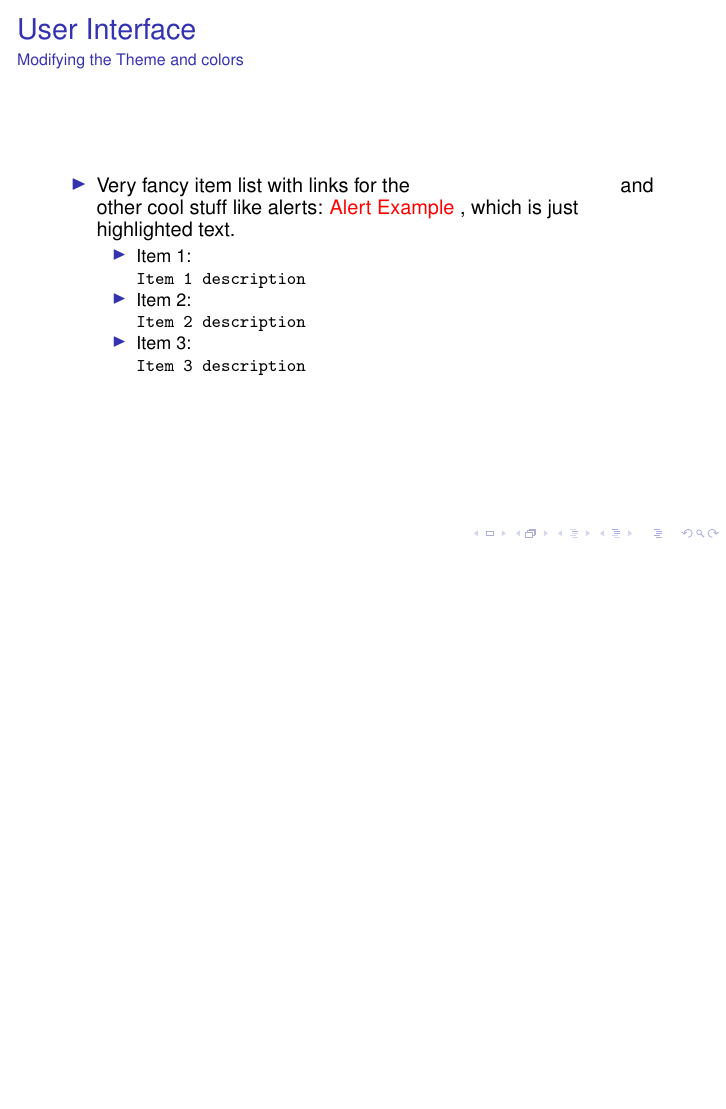
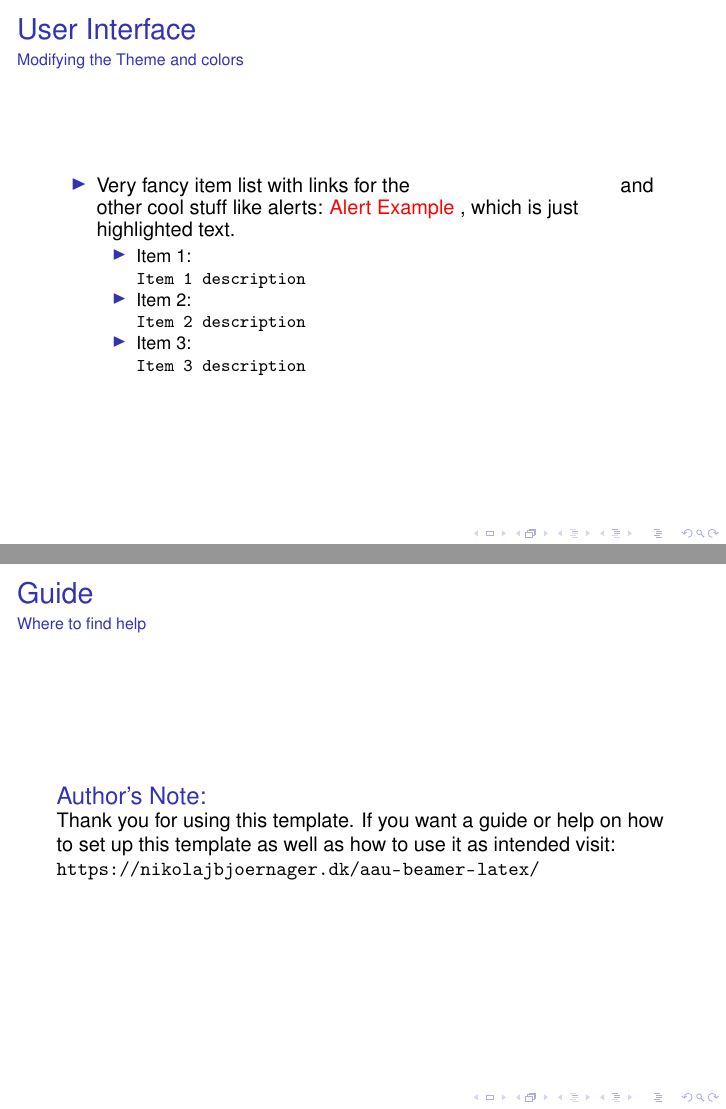
Before and after one commit to NikoBK/aau-beamer-template, LaTeX slides (master/master.tex, which reads frames/help.tex): page 3 of 6 before the commit and pages 3 and 4 of 7 after it, the two joined at a grey line, the shorter picture padded with empty space. Compiled offline with pdfLaTeX; a LaTeX package or settings file that is missing is left out.

Commit message:
update template with a guide reference

```diff
--- /dev/null
+++ b/frames/help.tex
@@ -0,0 +1,5 @@
+\begin{frame}{Guide}{Where to find help}
+    \begin{block}{Author's Note:}
+      Thank you for using this template. If you want a guide or help on how to set up this template as well as how to use it as intended visit: \url{https://nikolajbjoernager.dk/aau-beamer-latex/}
+    \end{block}
+\end{frame}
```
Also changed, not shown: master/master.tex (+2 -0 lines).
